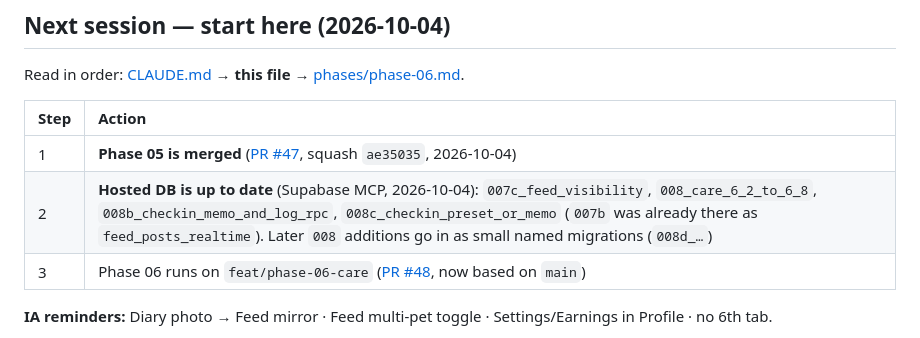
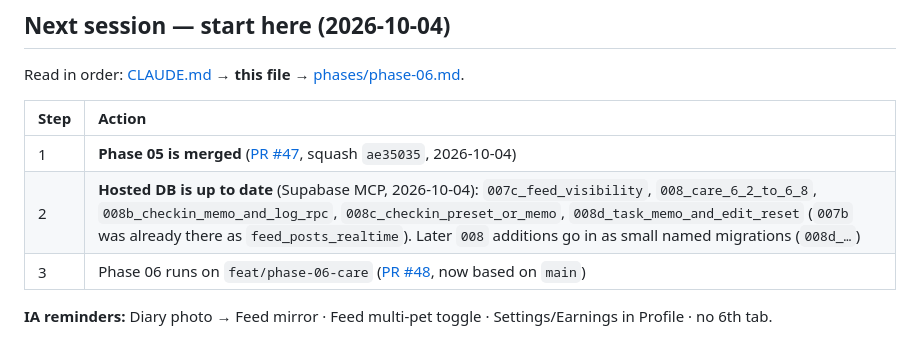
Before and after one commit to minsikpaul92/Goldito, a Markdown page: docs/plan/TODO.md, the part around the change. Drawn GitHub-style.

Commit message:
docs: list the 008d hosted migration

```diff
--- a/docs/plan/TODO.md
+++ b/docs/plan/TODO.md
@@ -18,7 +18,7 @@ Read in order: [CLAUDE.md](../../CLAUDE.md) → **this file** → [phases/phase-
 | Step | Action |
 | :--- | :--- |
 | 1 | **Phase 05 is merged** ([PR #47](https://github.com/minsikpaul92/PawNote/pull/47), squash `ae35035`, 2026-10-04) |
-| 2 | **Hosted DB is up to date** (Supabase MCP, 2026-10-04): `007c_feed_visibility`, `008_care_6_2_to_6_8`, `008b_checkin_memo_and_log_rpc`, `008c_checkin_preset_or_memo` (`007b` was already there as `feed_posts_realtime`). Later `008` additions go in as small named migrations (`008d_…`) |
+| 2 | **Hosted DB is up to date** (Supabase MCP, 2026-10-04): `007c_feed_visibility`, `008_care_6_2_to_6_8`, `008b_checkin_memo_and_log_rpc`, `008c_checkin_preset_or_memo`, `008d_task_memo_and_edit_reset` (`007b` was already there as `feed_posts_realtime`). Later `008` additions go in as small named migrations (`008d_…`) |
 | 3 | Phase 06 runs on `feat/phase-06-care` ([PR #48](https://github.com/minsikpaul92/PawNote/pull/48), now based on `main`) |
 
 **IA reminders:** Diary photo → Feed mirror · Feed multi-pet toggle · Settings/Earnings in Profile · no 6th tab.
```
